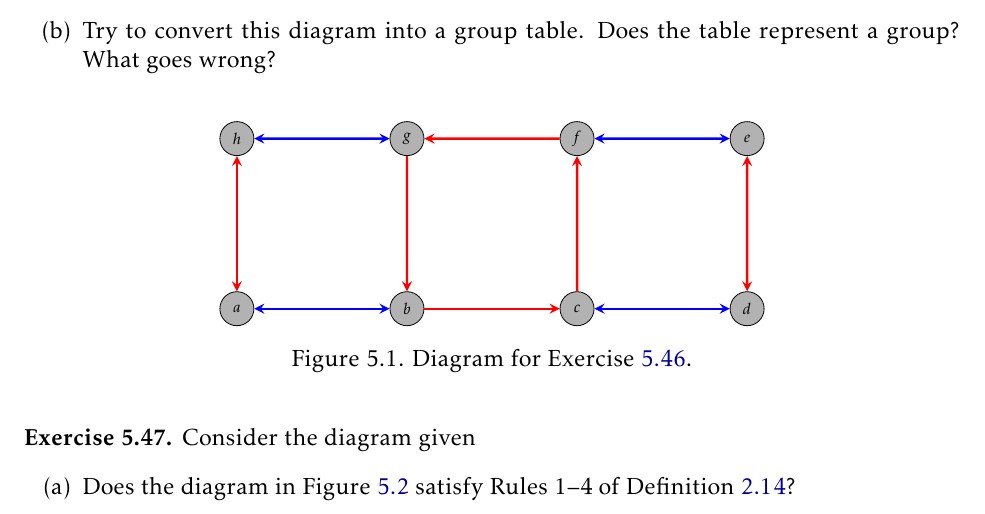
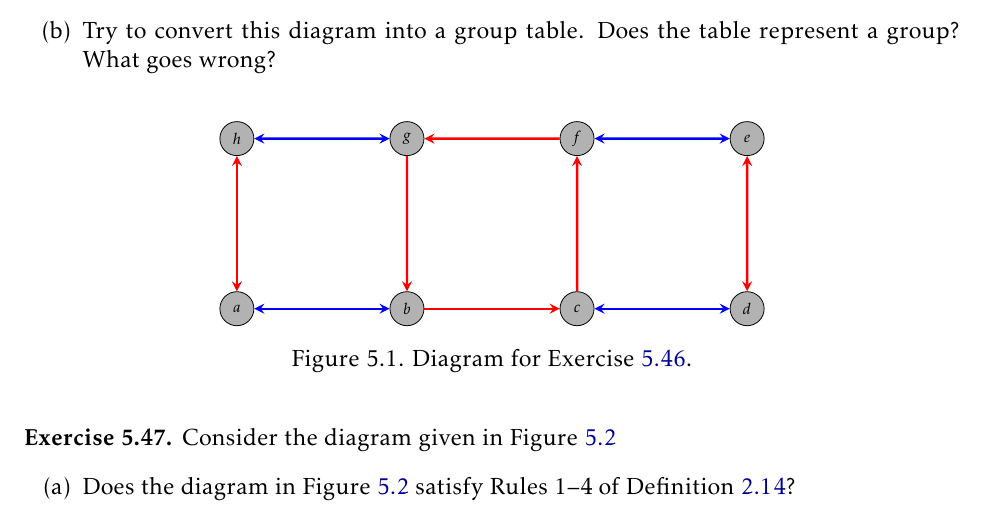
Before and after one commit to dcernst/IBL-AbstractAlgebra, a LaTeX book (IBL-AbstractAlgebra.tex, which reads FormalGroups.tex): part of page 41 of 51, cut so that both start at the same text. Compiled offline with pdfLaTeX.

Commit message:
Added some missing words

```diff
--- a/FormalGroups.tex
+++ b/FormalGroups.tex
@@ -424,7 +424,7 @@ Consider the diagram given in Figure~\ref{fig:nonRegularRepeat}.  This is identi
 \end{figure}
 
 \begin{exercise}\label{exer:nonRegular2}%Exercise 4.16 in VGT
-Consider the diagram given
+Consider the diagram given in Figure~\ref{fig:nonRegular2}
 \begin{enumerate}[label=\rm{(\alph*)}]
 \item Does the diagram in Figure~\ref{fig:nonRegular2} satisfy Rules 1--4 of Definition~\ref{def:informal_group}?
 \item Try to convert this diagram into a group table.  Does the table represent a group? What goes wrong?
```
